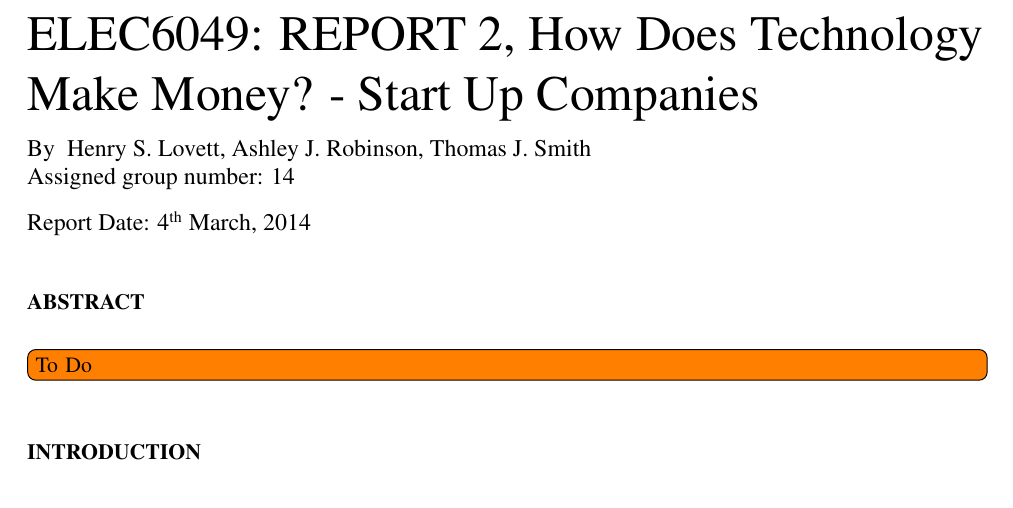
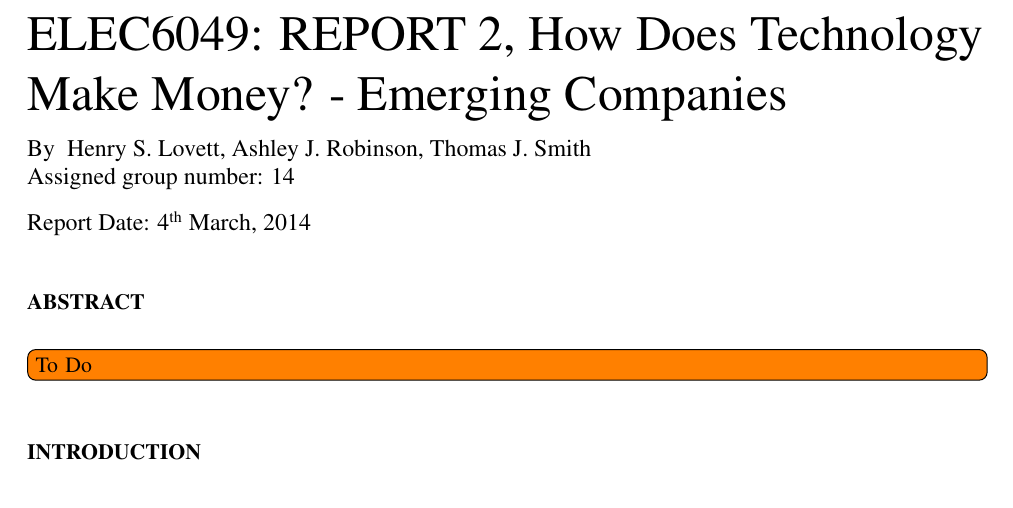
Before and after one commit to TheSmiff/ELEC6049, a LaTeX document (Report2/Report.tex): part of page 1 of 8, cut so that both start at the same text. Compiled offline with pdfLaTeX.

Commit message:
Emerging Companies

```diff
--- a/Report2/Report.tex
+++ b/Report2/Report.tex
@@ -19,7 +19,7 @@
 %TC:ignore
 \frontmatter
 \reportnumber{2}
-\title      {How Does Technology Make Money? - Start Up Companies}
+\title      {How Does Technology Make Money? - Emerging Companies}
 \authors    {
 \texorpdfstring{\href{mailto:hl13g10@ecs.soton.ac.uk}{Henry S. Lovett}}{Henry S. Lovett},
 \texorpdfstring{\href{mailto:ajr2g10@ecs.soton.ac.uk}{Ashley J. Robinson}}{Ashley J. Robinson},
```
